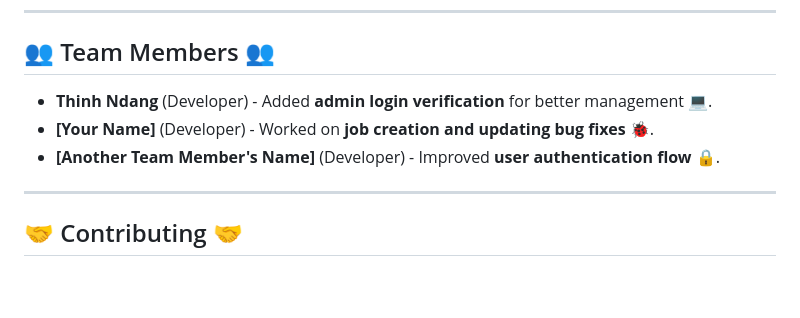
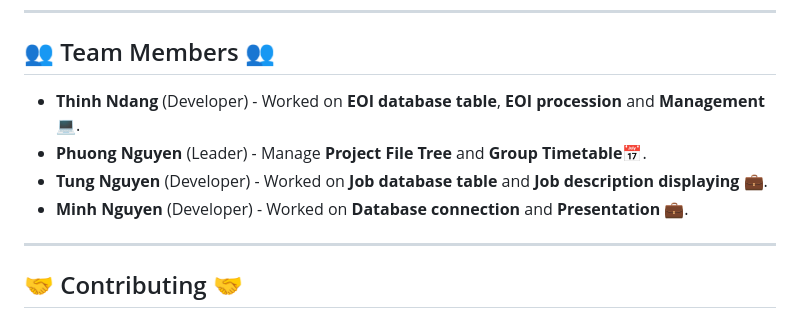
Before and after one commit to thinhNdang536/dynamic-employment-website, a Markdown page: README.md, the part around one of its changes. GitHub-like rendering; blank space fills up the shorter version.

```diff
--- a/README.md
+++ b/README.md
@@ -92,10 +92,10 @@ C:\xampp\htdocs\job-management-system
 
 ## 👥 Team Members 👥
 
-- **Thinh Ndang** (Developer) - Added **admin login verification** for better management 💻.
-- **[Your Name]** (Developer) - Worked on **job creation and updating bug fixes** 🐞.
-- **[Another Team Member's Name]** (Developer) - Improved **user authentication flow** 🔒.
-
+- **Thinh Ndang** (Developer) - Worked on **EOI database table**, **EOI procession** and **Management** 💻.
+- **Phuong Nguyen** (Leader) - Manage **Project File Tree** and **Group Timetable**📅.
+- **Tung Nguyen** (Developer) - Worked on **Job database table** and **Job description displaying** 💼.
+- **Minh Nguyen** (Developer) - Worked on **Database connection** and **Presentation** 💼.
 ---
 
 ## 🤝 Contributing 🤝
```
Also changed, not shown: other parts of README.md (+1 -1 lines).
